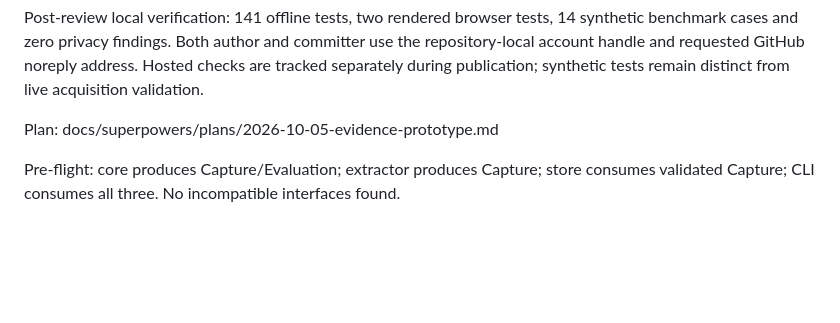
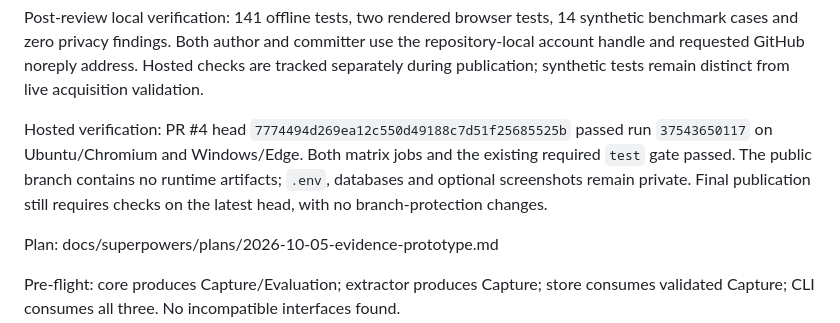
Before and after one commit to CyclopsArmy/product-intelligence, a Markdown page: docs/IMPLEMENTATION_LOG.md, the part around the change. GitHub-like rendering; blank space fills up the shorter version.

Commit message:
docs: record reviewed desktop and hosted verification

```diff
--- a/docs/IMPLEMENTATION_LOG.md
+++ b/docs/IMPLEMENTATION_LOG.md
@@ -15,6 +15,8 @@ M1 ruling: one Best Buy product transport probe timed out; identified browser na
 Independent read-only review found one Important session race: a late 401 from an old request could delete a newly installed token. An actual Edge test delayed the old responses, opened the valid session, released the 401s and reproduced authentication loss on Refresh. Each request now captures its token and clears only that still-current token. The new test passed after the fix; the full suite passed 141 offline tests and two browser tests. The reviewer found no other material restore, privacy or CI issue. Its unjudged live acquisition, permissions and retention questions remain blocked as documented; they are not waived release gates.
 
 Post-review local verification: 141 offline tests, two rendered browser tests, 14 synthetic benchmark cases and zero privacy findings. Both author and committer use the repository-local account handle and requested GitHub noreply address. Hosted checks are tracked separately during publication; synthetic tests remain distinct from live acquisition validation.
+
+Hosted verification: PR #4 head `7774494d269ea12c550d49188c7d51f25685525b` passed run `37543650117` on Ubuntu/Chromium and Windows/Edge. Both matrix jobs and the existing required `test` gate passed. The public branch contains no runtime artifacts; `.env`, databases and optional screenshots remain private. Final publication still requires checks on the latest head, with no branch-protection changes.
 
 Plan: docs/superpowers/plans/2026-10-05-evidence-prototype.md
 
```
Also changed, not shown: docs/STATUS.md (+1 -1 lines), 1 other file.
